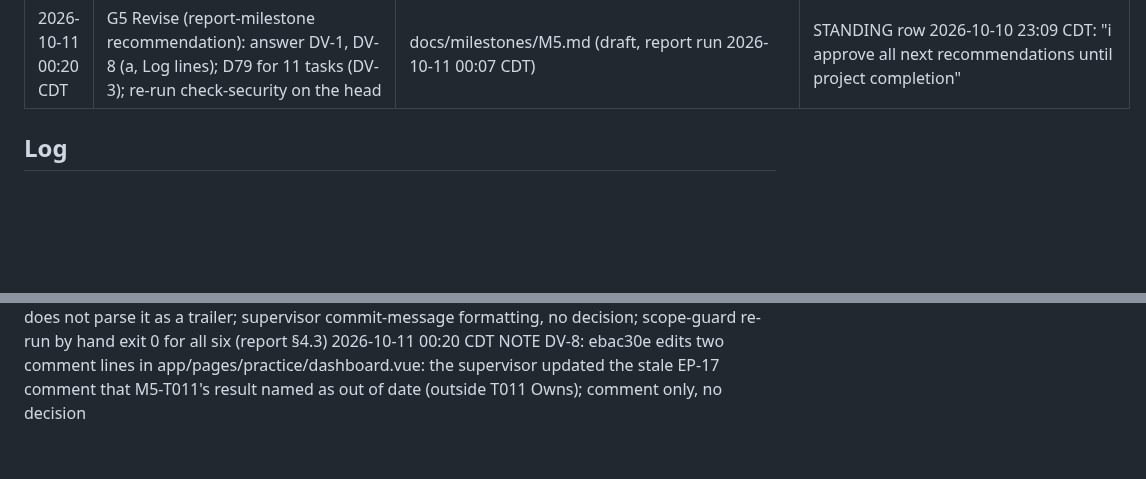
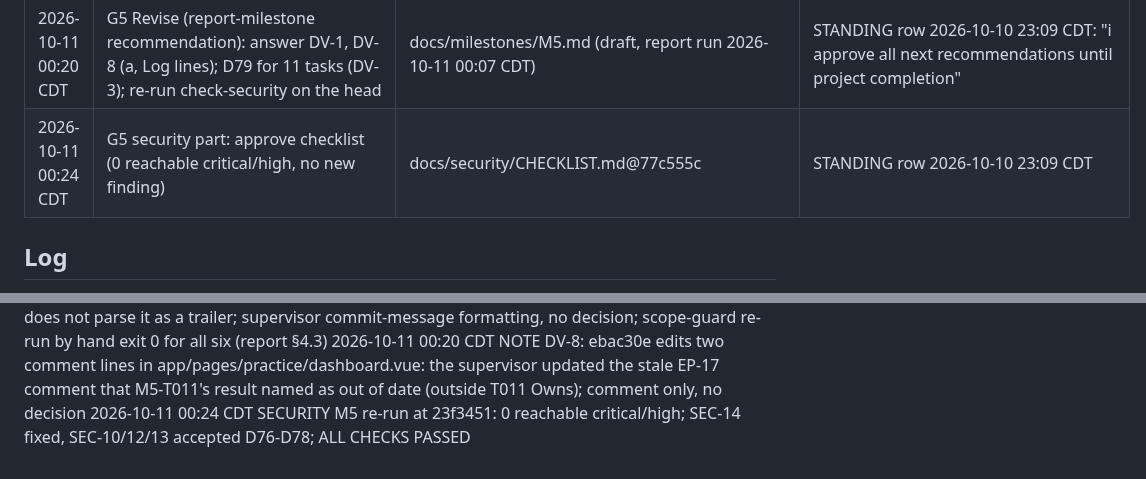
Before and after one commit to hisefath/cerbo-supplement-store, a Markdown page: .handoff/TRACKER.md, 2 parts joined by grey strips. Rendered like a GitHub page; blank space fills up the shorter version.

Commit message:
chore(m5): record G5 security approval
Co-Authored-By: Claude Opus 5.5 <noreply@anthropic.com>

```diff
--- a/.handoff/TRACKER.md
+++ b/.handoff/TRACKER.md
@@ -195,6 +195,7 @@ several harnesses read it and the repo is public.
 | 2026-10-10 23:59 CDT | G5 SEC-13 | docs/security/CHECKLIST.md@adfd6fa | accept — STANDING row 2026-10-10 23:09 CDT: "i approve all next recommendations until project completion" |
 | 2026-10-10 23:59 CDT | G5 SEC-14 | docs/security/CHECKLIST.md@adfd6fa | fix: AT-044 stock history append-only — STANDING row 2026-10-10 23:09 CDT: "i approve all next recommendations until project completion" |
 | 2026-10-11 00:20 CDT | G5 Revise (report-milestone recommendation): answer DV-1, DV-8 (a, Log lines); D79 for 11 tasks (DV-3); re-run check-security on the head | docs/milestones/M5.md (draft, report run 2026-10-11 00:07 CDT) | STANDING row 2026-10-10 23:09 CDT: "i approve all next recommendations until project completion" |
+| 2026-10-11 00:24 CDT | G5 security part: approve checklist (0 reachable critical/high, no new finding) | docs/security/CHECKLIST.md@77c555c | STANDING row 2026-10-10 23:09 CDT |
 
 ## Log
 
@@ -434,3 +435,4 @@ several harnesses read it and the repo is public.
 2026-10-11 00:05 CDT VERIFY M5-T011 squashed 0c4510a: result done; scope-guard OK (4 paths); supervisor make check on the milestone exit 0 (unit 217, M4 43, M5 44); diff read
 2026-10-11 00:20 CDT NOTE DV-1: M5-T001..T006 squash commits carry `Task:` in its own paragraph, apart from Co-Authored-By, so git does not parse it as a trailer; supervisor commit-message formatting, no decision; scope-guard re-run by hand exit 0 for all six (report §4.3)
 2026-10-11 00:20 CDT NOTE DV-8: ebac30e edits two comment lines in app/pages/practice/dashboard.vue: the supervisor updated the stale EP-17 comment that M5-T011's result named as out of date (outside T011 Owns); comment only, no decision
+2026-10-11 00:24 CDT SECURITY M5 re-run at 23f3451: 0 reachable critical/high; SEC-14 fixed, SEC-10/12/13 accepted D76-D78; ALL CHECKS PASSED
```
